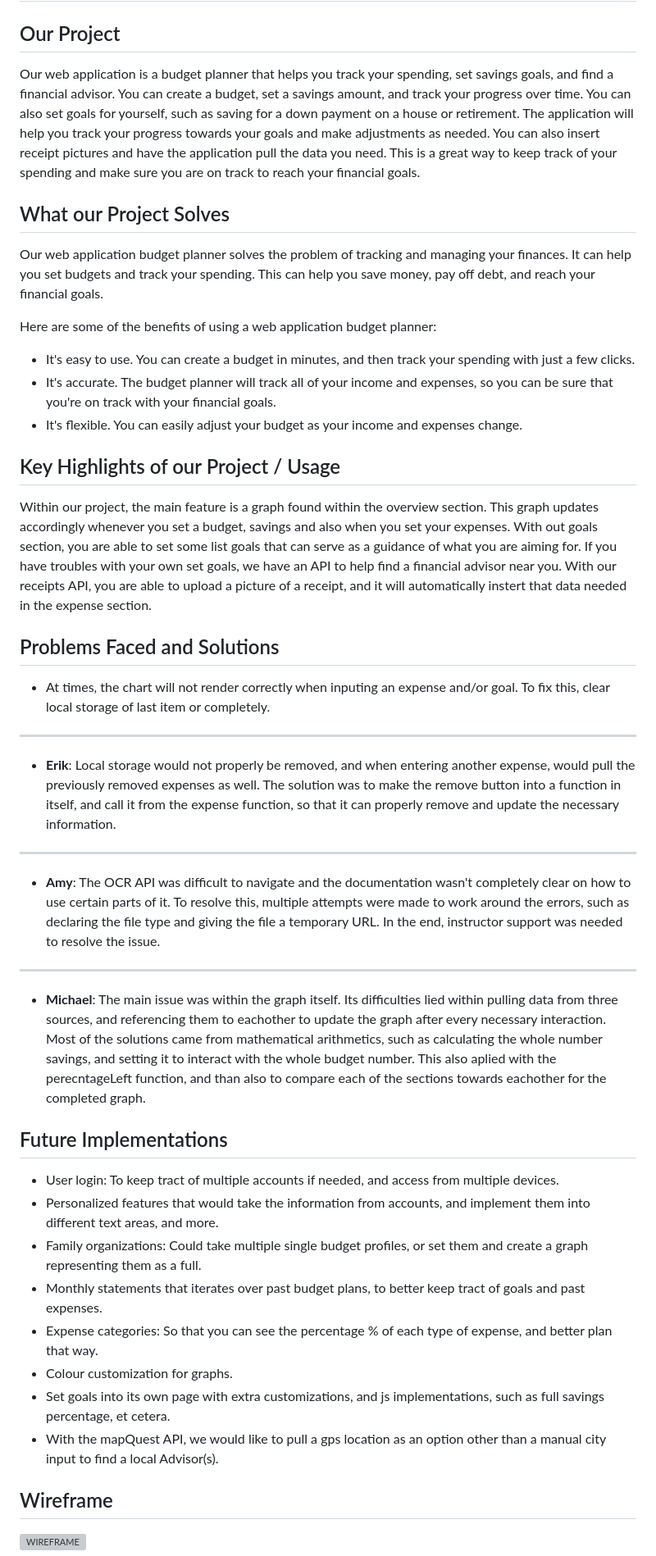
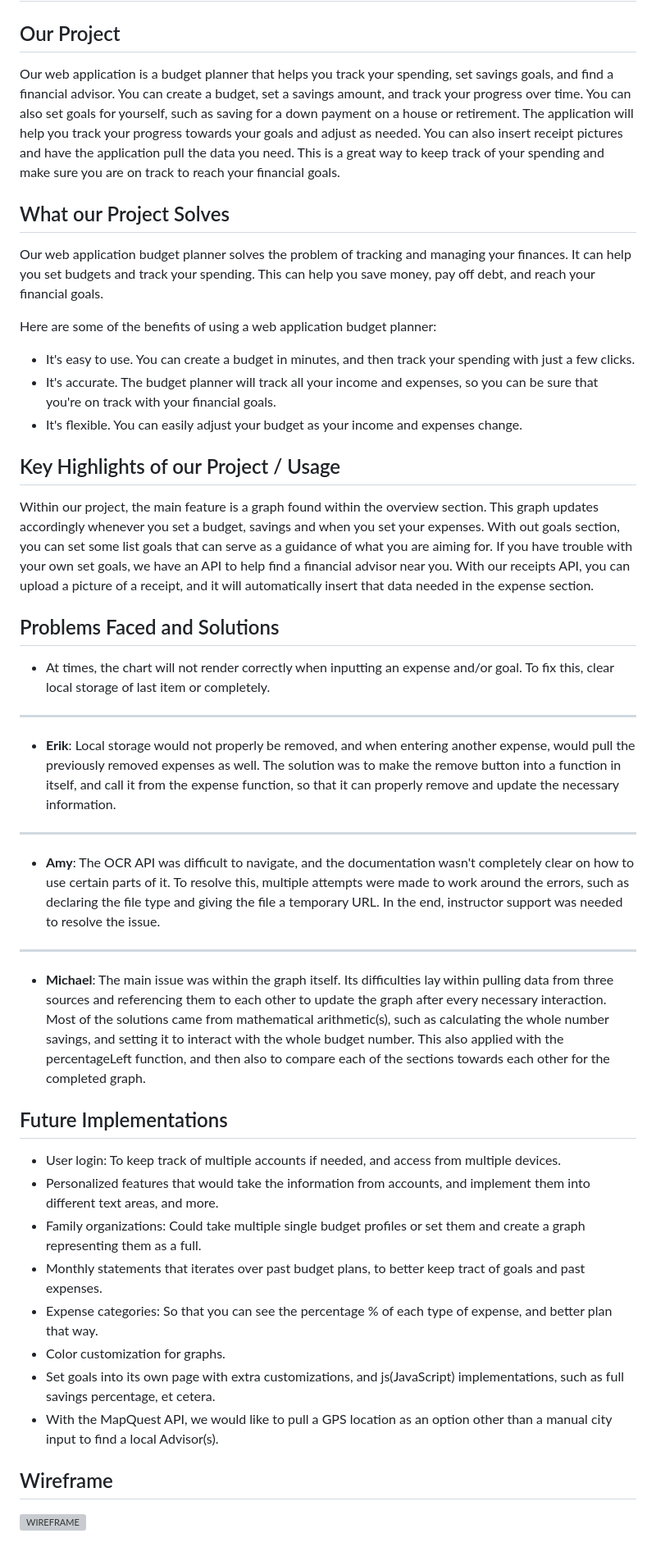
Before and after one commit to CaffeinatedJitterBug/BudgetPlanner, a Markdown page: README.MD, the part around the change. Shown at 82% size. Rendered like a GitHub page; grey boxes are pictures that could not be loaded.

Commit message:
Fixed type errors and grammar in readme

```diff
--- a/README.MD
+++ b/README.MD
@@ -1,10 +1,7 @@
 # Budget Planner
 
 ## Our Project
-Our web application is a budget planner that helps you track your spending, set savings goals, and find a financial advisor.
-You can create a budget, set a savings amount, and track your progress over time. You can also set goals for yourself, such as saving for a down payment on a house or retirement.
-The application will help you track your progress towards your goals and make adjustments as needed.
-You can also insert receipt pictures and have the application pull the data you need. This is a great way to keep track of your spending and make sure you are on track to reach your financial goals.
+Our web application is a budget planner that helps you track your spending, set savings goals, and find a financial advisor. You can create a budget, set a savings amount, and track your progress over time. You can also set goals for yourself, such as saving for a down payment on a house or retirement. The application will help you track your progress towards your goals and adjust as needed. You can also insert receipt pictures and have the application pull the data you need. This is a great way to keep track of your spending and make sure you are on track to reach your financial goals.
 
 ## What our Project Solves
 Our web application budget planner solves the problem of tracking and managing your finances. It can help you set budgets and track your spending. This can help you save money, pay off debt, and reach your financial goals.
@@ -12,34 +9,32 @@ Our web application budget planner solves the problem of tracking and managing y
 Here are some of the benefits of using a web application budget planner:
 
 * It's easy to use. You can create a budget in minutes, and then track your spending with just a few clicks.
-* It's accurate. The budget planner will track all of your income and expenses, so you can be sure that you're on track with your financial goals.
+* It's accurate. The budget planner will track all your income and expenses, so you can be sure that you're on track with your financial goals.
 * It's flexible. You can easily adjust your budget as your income and expenses change.
 
+
 ## Key Highlights of our Project / Usage
-Within our project, the main feature is a graph found within the overview section.
-This graph updates accordingly whenever you set a budget, savings and also when you set your expenses.
-With out goals section, you are able to set some list goals that can serve as a guidance of what you are aiming for.
-If you have troubles with your own set goals, we have an API to help find a financial advisor near you.
-With our receipts API, you are able to upload a picture of a receipt, and it will automatically instert that data needed in the expense section.
+Within our project, the main feature is a graph found within the overview section. This graph updates accordingly whenever you set a budget, savings and when you set your expenses. With out goals section, you can set some list goals that can serve as a guidance of what you are aiming for. If you have trouble with your own set goals, we have an API to help find a financial advisor near you. With our receipts API, you can upload a picture of a receipt, and it will automatically insert that data needed in the expense section.
 
 ## Problems Faced and Solutions
-* At times, the chart will not render correctly when inputing an expense and/or goal. To fix this, clear local storage of last item or completely.
+* At times, the chart will not render correctly when inputting an expense and/or goal. To fix this, clear local storage of last item or completely.
 _____________________________________________________________________________________________________________________
 * **Erik**: Local storage would not properly be removed, and when entering another expense, would pull the previously removed expenses as well. The solution was to make the remove button into a function in itself, and call it from the expense function, so that it can properly remove and update the necessary information.
 _____________________________________________________________________________________________________________________
-* **Amy**: The OCR API was difficult to navigate and the documentation wasn't completely clear on how to use certain parts of it. To resolve this, multiple attempts were made to work around the errors, such as declaring the file type and giving the file a temporary URL. In the end, instructor support was needed to resolve the issue.
+* **Amy**: The OCR API was difficult to navigate, and the documentation wasn't completely clear on how to use certain parts of it. To resolve this, multiple attempts were made to work around the errors, such as declaring the file type and giving the file a temporary URL. In the end, instructor support was needed to resolve the issue.
 _____________________________________________________________________________________________________________________
-* **Michael**: The main issue was within the graph itself. Its difficulties lied within pulling data from three sources, and referencing them to eachother to update the graph after every necessary interaction. Most of the solutions came from mathematical arithmetics, such as calculating the whole number savings, and setting it to interact with the whole budget number. This also aplied with the perecntageLeft function, and than also to compare each of the sections towards eachother for the completed graph.
+* **Michael**: The main issue was within the graph itself. Its difficulties lay within pulling data from three sources and referencing them to each other to update the graph after every necessary interaction. Most of the solutions came from mathematical arithmetic(s), such as calculating the whole number savings, and setting it to interact with the whole budget number. This also applied with the percentageLeft function, and then also to compare each of the sections towards each other for the completed graph.
 
 ## Future Implementations
-* User login: To keep tract of multiple accounts if needed, and access from multiple devices.
+* User login: To keep track of multiple accounts if needed, and access from multiple devices.
 * Personalized features that would take the information from accounts, and implement them into different text areas, and more.
-* Family organizations: Could take multiple single budget profiles, or set them and create a graph representing them as a full.
+* Family organizations: Could take multiple single budget profiles or set them and create a graph representing them as a full.
 * Monthly statements that iterates over past budget plans, to better keep tract of goals and past expenses.
 * Expense categories: So that you can see the percentage % of each type of expense, and better plan that way.
-* Colour customization for graphs.
-* Set goals into its own page with extra customizations, and js implementations, such as full savings percentage, et cetera.
-* With the mapQuest API, we would like to pull a gps location as an option other than a manual city input to find a local Advisor(s).
+* Color customization for graphs.
+* Set goals into its own page with extra customizations, and js(JavaScript) implementations, such as full savings percentage, et cetera.
+* With the MapQuest API, we would like to pull a GPS location as an option other than a manual city input to find a local Advisor(s).
+
 
 ## Wireframe
 ![WIREFRAME](https://github.com/CaffeinatedJitterBug/BudgetPlanner/assets/117021869/cdb80972-70f1-4535-8c64-89fbe0d8068d)
```
